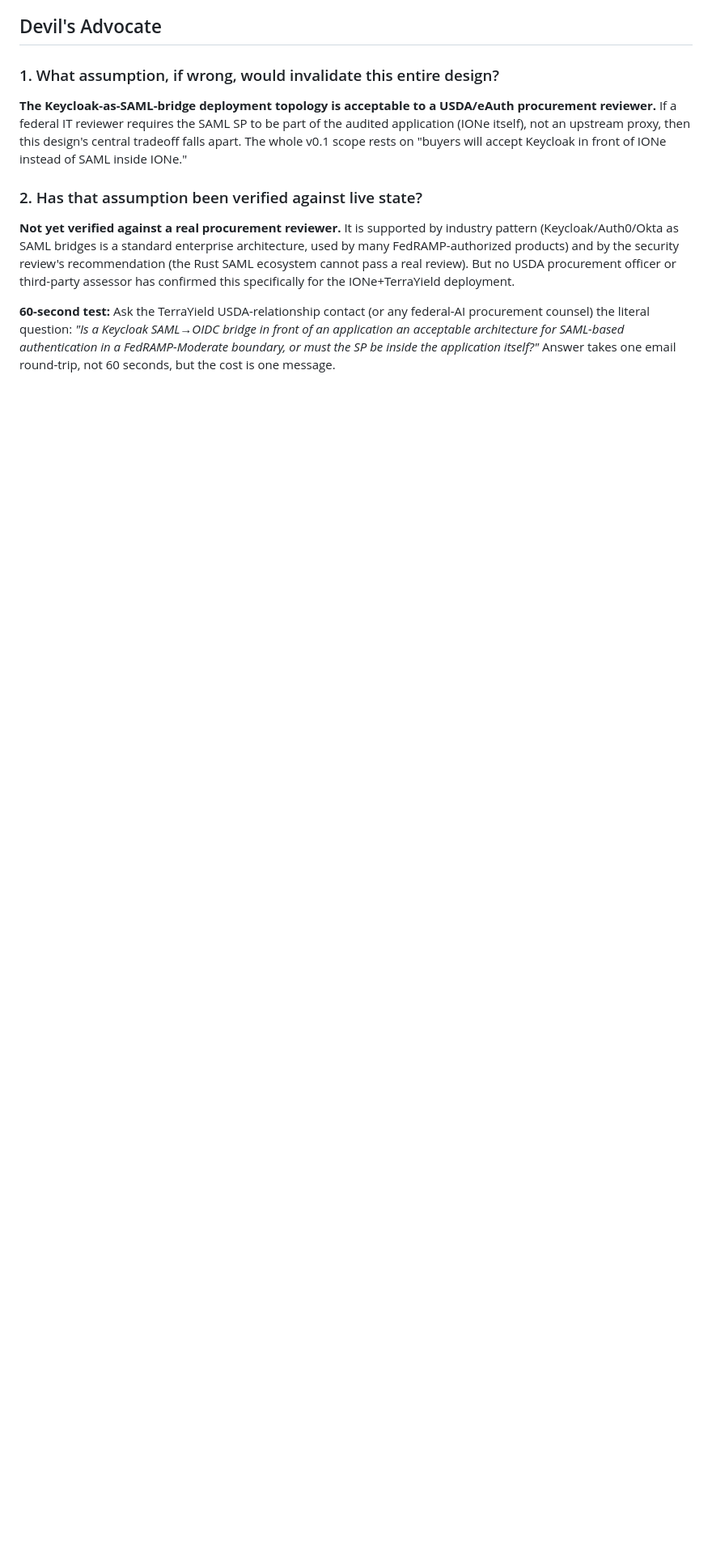
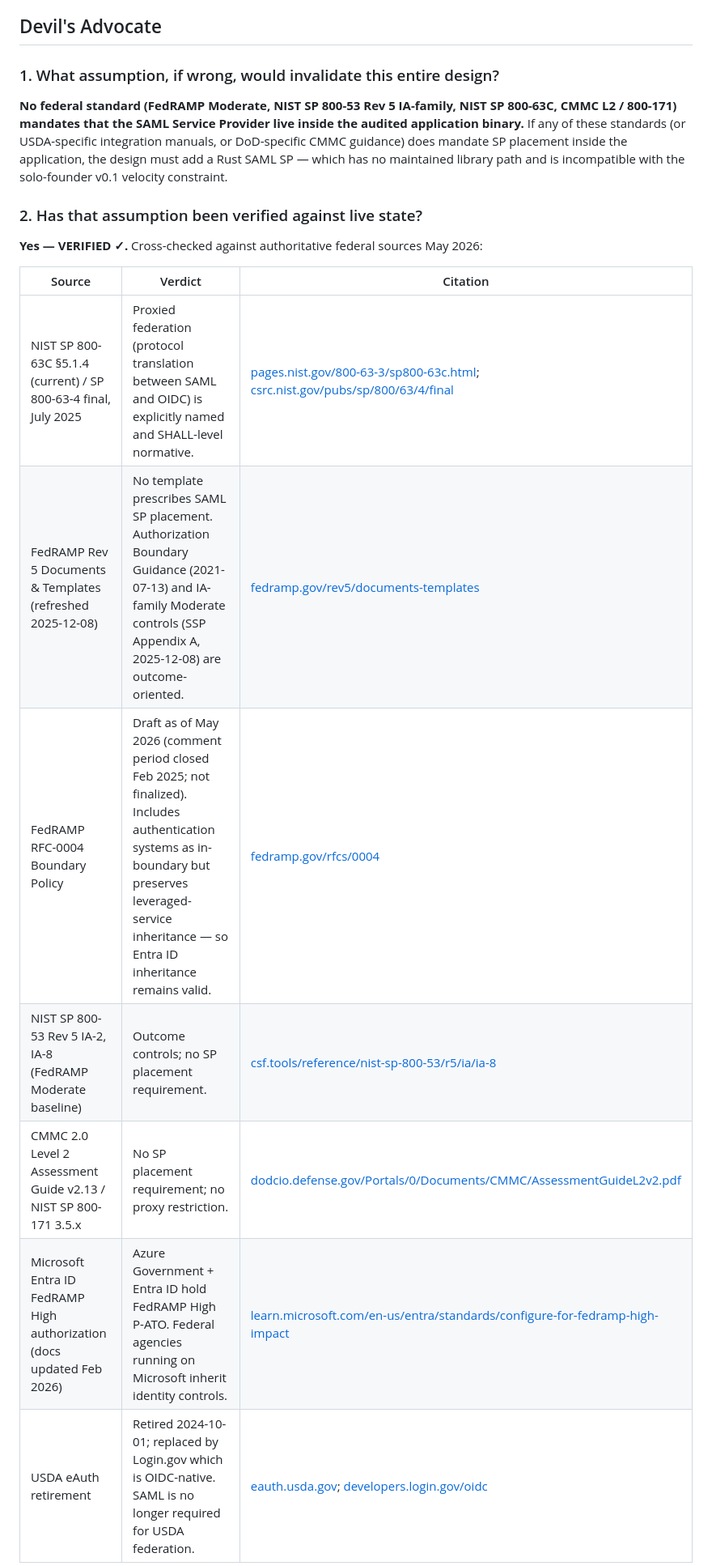
Before and after one commit to mortonanalytics/ione, a Markdown page: md/design/identity-broker.md, the part around one of its changes. Shown at 81% size. Drawn GitHub-style; blank space fills up the shorter version.

```diff
--- a/md/design/identity-broker.md
+++ b/md/design/identity-broker.md
@@ -301,11 +301,19 @@ All criteria are mechanically verifiable. Each maps to one or more test assertio
 
 ### 1. What assumption, if wrong, would invalidate this entire design?
 
-**The Keycloak-as-SAML-bridge deployment topology is acceptable to a USDA/eAuth procurement reviewer.** If a federal IT reviewer requires the SAML SP to be part of the audited application (IONe itself), not an upstream proxy, then this design's central tradeoff falls apart. The whole v0.1 scope rests on "buyers will accept Keycloak in front of IONe instead of SAML inside IONe."
+**No federal standard (FedRAMP Moderate, NIST SP 800-53 Rev 5 IA-family, NIST SP 800-63C, CMMC L2 / 800-171) mandates that the SAML Service Provider live inside the audited application binary.** If any of these standards (or USDA-specific integration manuals, or DoD-specific CMMC guidance) does mandate SP placement inside the application, the design must add a Rust SAML SP — which has no maintained library path and is incompatible with the solo-founder v0.1 velocity constraint.
 
 ### 2. Has that assumption been verified against live state?
 
-**Not yet verified against a real procurement reviewer.** It is supported by industry pattern (Keycloak/Auth0/Okta as SAML bridges is a standard enterprise architecture, used by many FedRAMP-authorized products) and by the security review's recommendation (the Rust SAML ecosystem cannot pass a real review). But no USDA procurement officer or third-party assessor has confirmed this specifically for the IONe+TerraYield deployment.
+**Yes — VERIFIED ✓.** Cross-checked against authoritative federal sources May 2026:
 
-**60-second test:** Ask the TerraYield USDA-relationship contact (or any federal-AI procurement counsel) the literal question: *"Is a Keycloak SAML→OIDC bridge in front of an application an acceptable architecture for SAML-based authentication in a FedRAMP-Moderate boundary, or must the SP be inside the application itself?"* Answer takes one email round-trip, not 60 seconds, but the cost is one message.
+| Source | Verdict | Citation |
+|---|---|---|
+| NIST SP 800-63C §5.1.4 (current) / SP 800-63-4 final, July 2025 | Proxied federation (protocol translation between SAML and OIDC) is explicitly named and SHALL-level normative. | [pages.nist.gov/800-63-3/sp800-63c.html](https://pages.nist.gov/800-63-3/sp800-63c.html); [csrc.nist.gov/pubs/sp/800/63/4/final](https://csrc.nist.gov/pubs/sp/800/63/4/final) |
+| FedRAMP Rev 5 Documents & Templates (refreshed 2025-12-08) | No template prescribes SAML SP placement. Authorization Boundary Guidance (2021-07-13) and IA-family Moderate controls (SSP Appendix A, 2025-12-08) are outcome-oriented. | [fedramp.gov/rev5/documents-templates](https://www.fedramp.gov/rev5/documents-templates/) |
+| FedRAMP RFC-0004 Boundary Policy | Draft as of May 2026 (comment period closed Feb 2025; not finalized). Includes authentication systems as in-boundary but preserves leveraged-service inheritance — so Entra ID inheritance remains valid. | [fedramp.gov/rfcs/0004](https://www.fedramp.gov/rfcs/0004/) |
+| NIST SP 800-53 Rev 5 IA-2, IA-8 (FedRAMP Moderate baseline) | Outcome controls; no SP placement requirement. | [csf.tools/reference/nist-sp-800-53/r5/ia/ia-8](https://csf.tools/reference/nist-sp-800-53/r5/ia/ia-8/) |
+| CMMC 2.0 Level 2 Assessment Guide v2.13 / NIST SP 800-171 3.5.x | No SP placement requirement; no proxy restriction. | [dodcio.defense.gov/Portals/0/Documents/CMMC/AssessmentGuideL2v2.pdf](https://dodcio.defense.gov/Portals/0/Documents/CMMC/AssessmentGuideL2v2.pdf) |
+| Microsoft Entra ID FedRAMP High authorization (docs updated Feb 2026) | Azure Government + Entra ID hold FedRAMP High P-ATO. Federal agencies running on Microsoft inherit identity controls. | [learn.microsoft.com/en-us/entra/standards/configure-for-fedramp-high-impact](https://learn.microsoft.com/en-us/entra/standards/configure-for-fedramp-high-impact) |
+| USDA eAuth retirement | Retired 2024-10-01; replaced by Login.gov which is OIDC-native. SAML is no longer required for USDA federation. | [eauth.usda.gov](https://www.eauth.usda.gov/eauth/b/usda/news/login-new-look/customer); [developers.login.gov/oidc](https://developers.login.gov/oidc/getting-started/) |
 
```
Also changed, not shown: other parts of md/design/identity-broker.md (+18 -9 lines), md/design/ione-substrate.md (+4 -4 lines).
